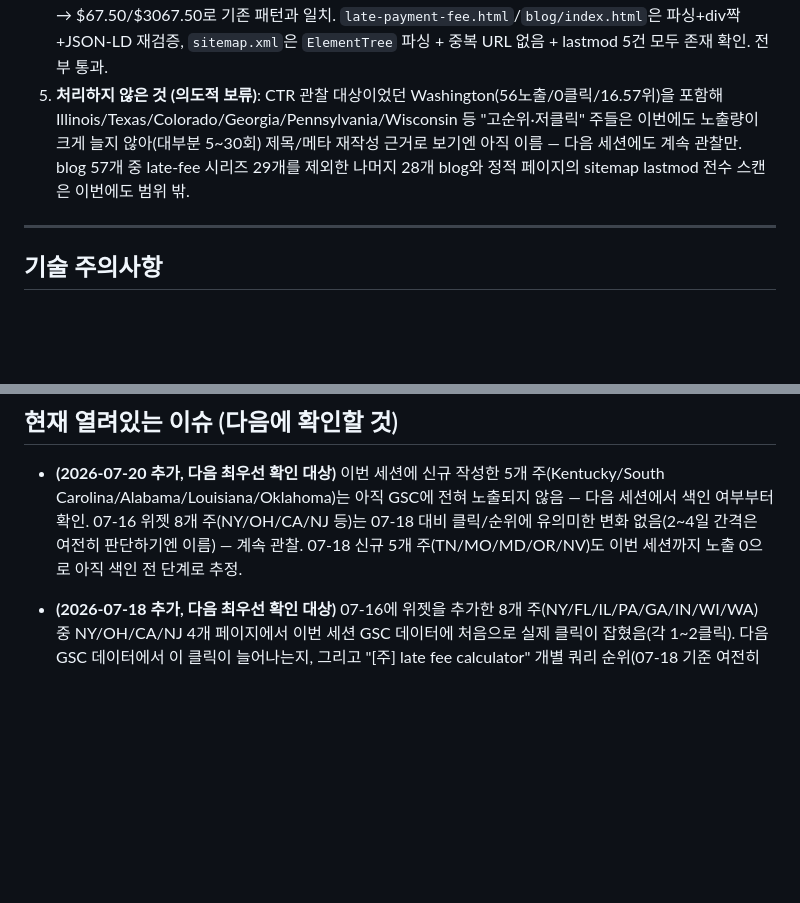
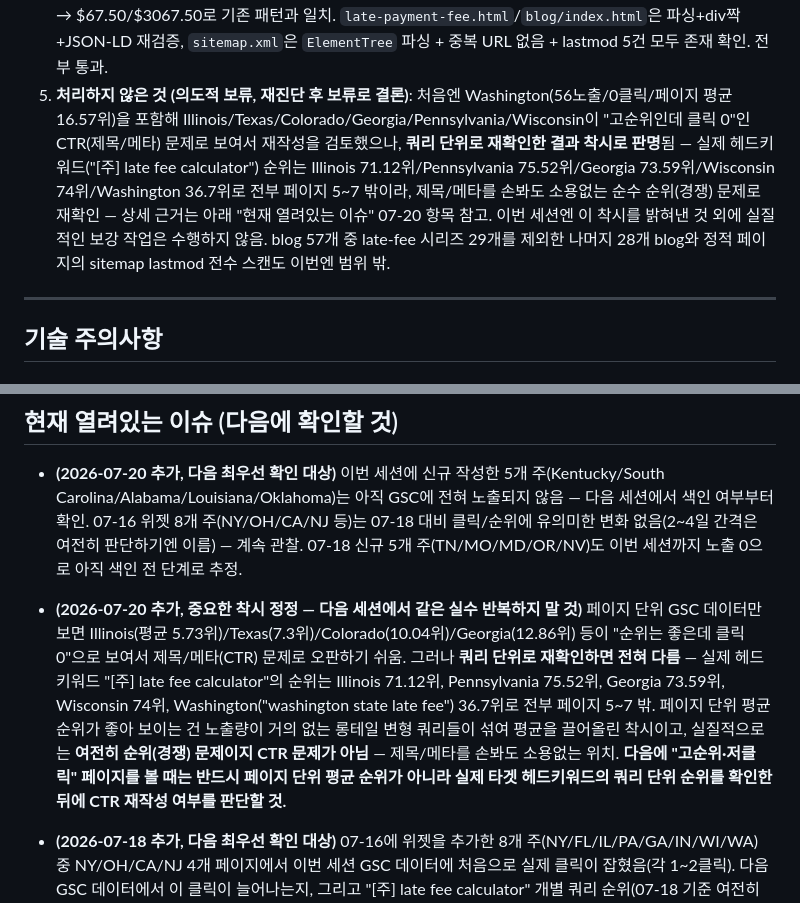
Before and after one commit to canghun13/getsolotools, a Markdown page: handover.md, 2 parts joined by grey strips. Rendered like a GitHub page; blank space fills up the shorter version.

Commit message:
handover.md: CTR 착시 정정 기록 - 페이지단위 평균순위 vs 쿼리단위 헤드키워드 순위 구분 필요성 명시
사용자 질문(보강 안했냐)에 재검토하던 중 발견: Illinois/Texas/Colorado/Georgia 등
페이지 평균순위(5~13위)만 보면 CTR 문제로 보이지만, 실제 헤드키워드
'[주] late fee calculator' 쿼리 단위 순위는 71~75위로 전혀 다름(롱테일
저노출 쿼리들이 평균을 끌어올린 착시). 제목/메타 재작성이 아니라 여전히
순위(경쟁) 문제라는 결론으로 정정 - 실질 보강 작업은 이번 세션에 없었음을
명확히 기록, 다음 세션 동일 오판 방지용 체크포인트 추가.

```diff
--- a/handover.md
+++ b/handover.md
@@ -281,7 +281,7 @@ Invoice Generator(`/`), Receipt, Quote, Hourly Rate, Tax Estimator, Late Fee, Pr
    - 본문 870~987단어(FAQ 제외, 품질 기준 800단어 이상 충족), FAQ 포함하면 전부 1,100단어 이상.
    - `late-payment-fee.html` 비교표(29개 주로 확장) + 카드 그리드(5개 카드 추가) + dateModified 07-18→07-20 갱신, `blog/index.html` 최신순 5개 추가, `sitemap.xml` 5개 URL 신규 추가(lastmod 포함).
 4. **검증**: 신규 5개 파일 전부 (1) `html.parser` 파싱 (2) `<div>`/`</div>` 개수 일치(13/13, 5개 전부) (3) JSON-LD `json.loads()` 유효성(스키마 2개씩) (4) FAQPage 스키마 항목 수(3개) = 화면 `<details>` 개수(3개) 일치 (5) `node --check`로 계산기 위젯 JS 문법 검증 (6) **jsdom으로 실제 계산 실행 — 기본값(1000/30일)과 변경값(3000/45일) 둘 다 검증, Louisiana만 1%/월 기본값(월 1.5%가 아닌 12%/년 상한 반영)이라 $10.00/$1010.00 → $45.00/$3045.00로 다르게 나오는 것까지 확인**, 나머지 4개 주는 $15.00/$1015.00 → $67.50/$3067.50로 기존 패턴과 일치. `late-payment-fee.html`/`blog/index.html`은 파싱+div짝+JSON-LD 재검증, `sitemap.xml`은 `ElementTree` 파싱 + 중복 URL 없음 + lastmod 5건 모두 존재 확인. 전부 통과.
-5. **처리하지 않은 것 (의도적 보류)**: CTR 관찰 대상이었던 Washington(56노출/0클릭/16.57위)을 포함해 Illinois/Texas/Colorado/Georgia/Pennsylvania/Wisconsin 등 "고순위·저클릭" 주들은 이번에도 노출량이 크게 늘지 않아(대부분 5~30회) 제목/메타 재작성 근거로 보기엔 아직 이름 — 다음 세션에도 계속 관찰만. blog 57개 중 late-fee 시리즈 29개를 제외한 나머지 28개 blog와 정적 페이지의 sitemap lastmod 전수 스캔은 이번에도 범위 밖.
+5. **처리하지 않은 것 (의도적 보류, 재진단 후 보류로 결론)**: 처음엔 Washington(56노출/0클릭/페이지 평균 16.57위)을 포함해 Illinois/Texas/Colorado/Georgia/Pennsylvania/Wisconsin이 "고순위인데 클릭 0"인 CTR(제목/메타) 문제로 보여서 재작성을 검토했으나, **쿼리 단위로 재확인한 결과 착시로 판명**됨 — 실제 헤드키워드("[주] late fee calculator") 순위는 Illinois 71.12위/Pennsylvania 75.52위/Georgia 73.59위/Wisconsin 74위/Washington 36.7위로 전부 페이지 5~7 밖이라, 제목/메타를 손봐도 소용없는 순수 순위(경쟁) 문제로 재확인 — 상세 근거는 아래 "현재 열려있는 이슈" 07-20 항목 참고. 이번 세션엔 이 착시를 밝혀낸 것 외에 실질적인 보강 작업은 수행하지 않음. blog 57개 중 late-fee 시리즈 29개를 제외한 나머지 28개 blog와 정적 페이지의 sitemap lastmod 전수 스캔도 이번엔 범위 밖.
 
 ---
 
@@ -334,6 +334,7 @@ Invoice Generator(`/`), Receipt, Quote, Hourly Rate, Tax Estimator, Late Fee, Pr
 ## 현재 열려있는 이슈 (다음에 확인할 것)
 
 - **(2026-07-20 추가, 다음 최우선 확인 대상)** 이번 세션에 신규 작성한 5개 주(Kentucky/South Carolina/Alabama/Louisiana/Oklahoma)는 아직 GSC에 전혀 노출되지 않음 — 다음 세션에서 색인 여부부터 확인. 07-16 위젯 8개 주(NY/OH/CA/NJ 등)는 07-18 대비 클릭/순위에 유의미한 변화 없음(2~4일 간격은 여전히 판단하기엔 이름) — 계속 관찰. 07-18 신규 5개 주(TN/MO/MD/OR/NV)도 이번 세션까지 노출 0으로 아직 색인 전 단계로 추정.
+- **(2026-07-20 추가, 중요한 착시 정정 — 다음 세션에서 같은 실수 반복하지 말 것)** 페이지 단위 GSC 데이터만 보면 Illinois(평균 5.73위)/Texas(7.3위)/Colorado(10.04위)/Georgia(12.86위) 등이 "순위는 좋은데 클릭 0"으로 보여서 제목/메타(CTR) 문제로 오판하기 쉬움. 그러나 **쿼리 단위로 재확인하면 전혀 다름** — 실제 헤드키워드 "[주] late fee calculator"의 순위는 Illinois 71.12위, Pennsylvania 75.52위, Georgia 73.59위, Wisconsin 74위, Washington("washington state late fee") 36.7위로 전부 페이지 5~7 밖. 페이지 단위 평균 순위가 좋아 보이는 건 노출량이 거의 없는 롱테일 변형 쿼리들이 섞여 평균을 끌어올린 착시이고, 실질적으로는 **여전히 순위(경쟁) 문제이지 CTR 문제가 아님** — 제목/메타를 손봐도 소용없는 위치. **다음에 "고순위·저클릭" 페이지를 볼 때는 반드시 페이지 단위 평균 순위가 아니라 실제 타겟 헤드키워드의 쿼리 단위 순위를 확인한 뒤에 CTR 재작성 여부를 판단할 것.**
 - **(2026-07-18 추가, 다음 최우선 확인 대상)** 07-16에 위젯을 추가한 8개 주(NY/FL/IL/PA/GA/IN/WI/WA) 중 NY/OH/CA/NJ 4개 페이지에서 이번 세션 GSC 데이터에 처음으로 실제 클릭이 잡혔음(각 1~2클릭). 다음 GSC 데이터에서 이 클릭이 늘어나는지, 그리고 "[주] late fee calculator" 개별 쿼리 순위(07-18 기준 여전히 60~90위대)가 좁혀지는지 최우선 확인. 이번 세션에 신규 작성한 5개 주(TN/MO/MD/OR/NV)와 인접주 비교 FAQ를 추가한 19개 기존 페이지도 다음 GSC 데이터에서 순위/클릭 변화가 있는지 함께 확인할 것 — 특히 "인접 주 비교" FAQ가 AI 검색(예: ChatGPT/Perplexity 답변에 인용되는지)에서 효과가 있는지는 GSC만으로는 안 보이므로, 사용자가 별도로 체감하는 바가 있으면 다음 세션에 공유받을 것.
 
 - 애드센스 3차 재심사 결과 대기 중. **(2026-07-14 추가)** 결과가 나오면 승인/반려 여부와 무관하게 그 피드백을 콘텐츠 원칙에 최우선 반영할 것 — 위 "콘텐츠 품질 경각심" 섹션 참고.
```
